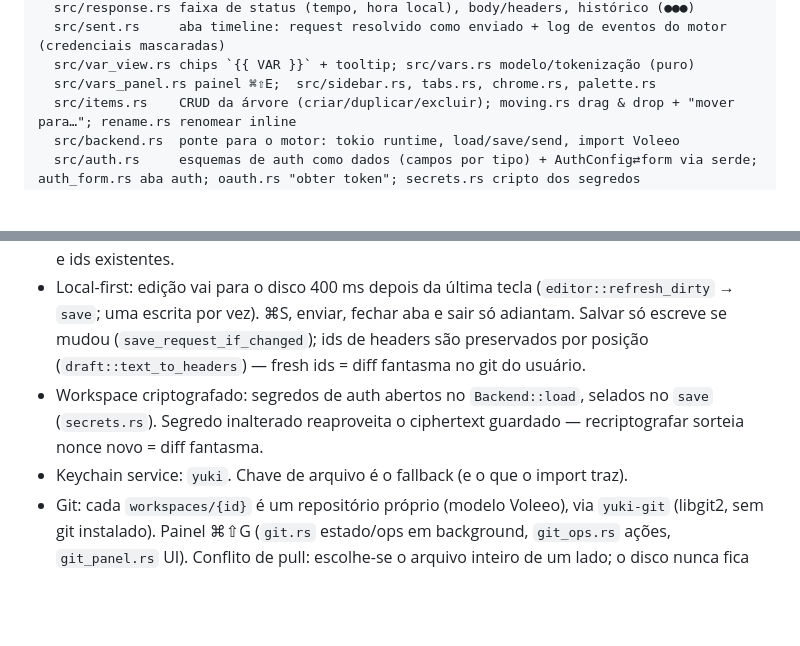
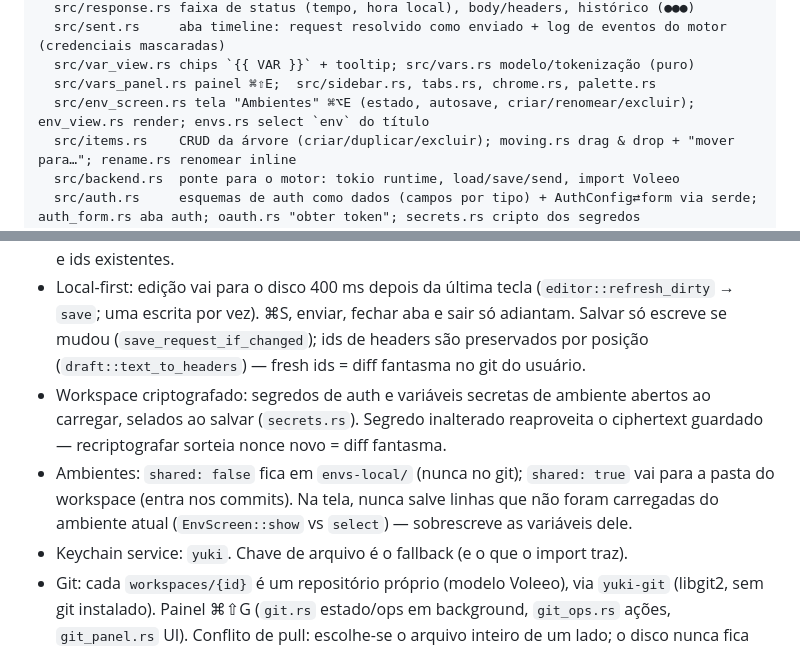
Before and after one commit to lucasAguiar11/yuki, a Markdown page: AGENTS.md, 2 parts joined by grey strips. Rendered like a GitHub page; blank space fills up the shorter version.

Commit message:
docs(agentes): documentar tela de ambientes

```diff
--- a/AGENTS.md
+++ b/AGENTS.md
@@ -32,6 +32,7 @@ app/              binário `yuki` (GPUI) — única camada que conhece gpui
   src/sent.rs     aba timeline: request resolvido como enviado + log de eventos do motor (credenciais mascaradas)
   src/var_view.rs chips `{{ VAR }}` + tooltip; src/vars.rs modelo/tokenização (puro)
   src/vars_panel.rs painel ⌘⇧E;  src/sidebar.rs, tabs.rs, chrome.rs, palette.rs
+  src/env_screen.rs tela "Ambientes" ⌘⌥E (estado, autosave, criar/renomear/excluir); env_view.rs render; envs.rs select `env` do título
   src/items.rs    CRUD da árvore (criar/duplicar/excluir); moving.rs drag & drop + "mover para…"; rename.rs renomear inline
   src/backend.rs  ponte para o motor: tokio runtime, load/save/send, import Voleeo
   src/auth.rs     esquemas de auth como dados (campos por tipo) + AuthConfig⇄form via serde; auth_form.rs aba auth; oauth.rs "obter token"; secrets.rs cripto dos segredos
@@ -48,7 +49,8 @@ crates/yuki-*     motor herdado do Voleeo (MIT), sem gpui/tauri
 - Diretório: `~/Library/Application Support/dev.yuki` (override `YUKI_DATA_DIR`). Mesmo layout do Voleeo (`workspaces/{id}/req_*.yaml`, `envs-local/{id}/`, `keys/{id}.key`, `responses-local/`).
 - Import: `backend::import_voleeo` **copia** (nunca link) workspaces, envs locais e key files; pula `.git` e ids existentes.
 - Local-first: edição vai para o disco 400 ms depois da última tecla (`editor::refresh_dirty` → `save`; uma escrita por vez). ⌘S, enviar, fechar aba e sair só adiantam. Salvar só escreve se mudou (`save_request_if_changed`); ids de headers são preservados por posição (`draft::text_to_headers`) — fresh ids = diff fantasma no git do usuário.
-- Workspace criptografado: segredos de auth abertos no `Backend::load`, selados no `save` (`secrets.rs`). Segredo inalterado reaproveita o ciphertext guardado — recriptografar sorteia nonce novo = diff fantasma.
+- Workspace criptografado: segredos de auth e variáveis secretas de ambiente abertos ao carregar, selados ao salvar (`secrets.rs`). Segredo inalterado reaproveita o ciphertext guardado — recriptografar sorteia nonce novo = diff fantasma.
+- Ambientes: `shared: false` fica em `envs-local/` (nunca no git); `shared: true` vai para a pasta do workspace (entra nos commits). Na tela, nunca salve linhas que não foram carregadas do ambiente atual (`EnvScreen::show` vs `select`) — sobrescreve as variáveis dele.
 - Keychain service: `yuki`. Chave de arquivo é o fallback (e o que o import traz).
 - Git: cada `workspaces/{id}` é um repositório próprio (modelo Voleeo), via `yuki-git` (libgit2, sem git instalado). Painel ⌘⇧G (`git.rs` estado/ops em background, `git_ops.rs` ações, `git_panel.rs` UI). Conflito de pull: escolhe-se o arquivo inteiro de um lado; o disco nunca fica com `<<<<<<<`.
 
```
